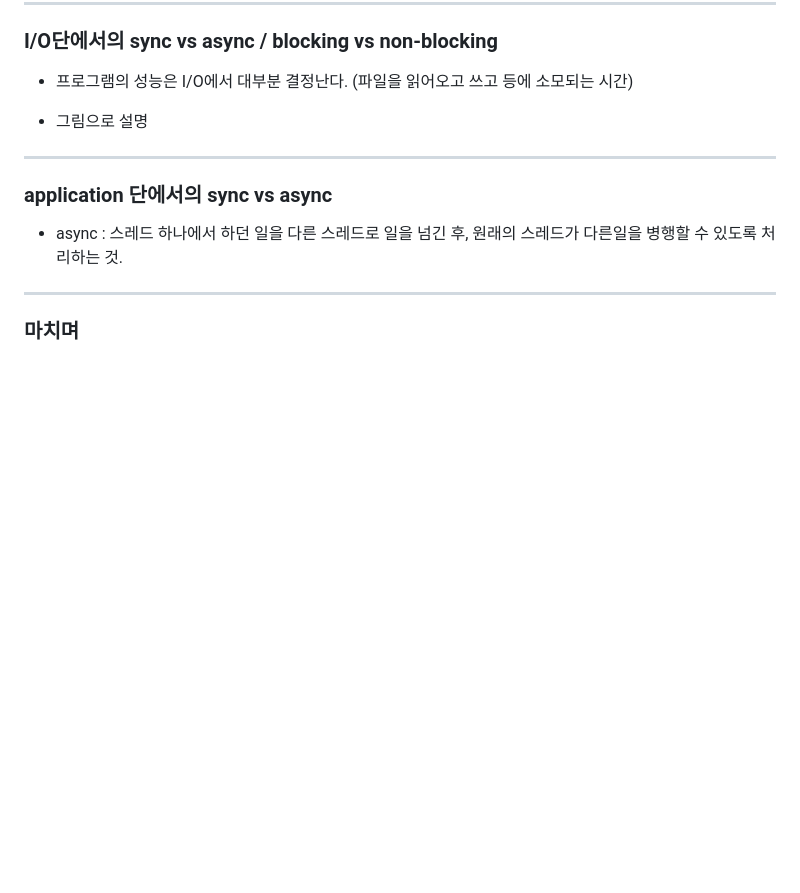
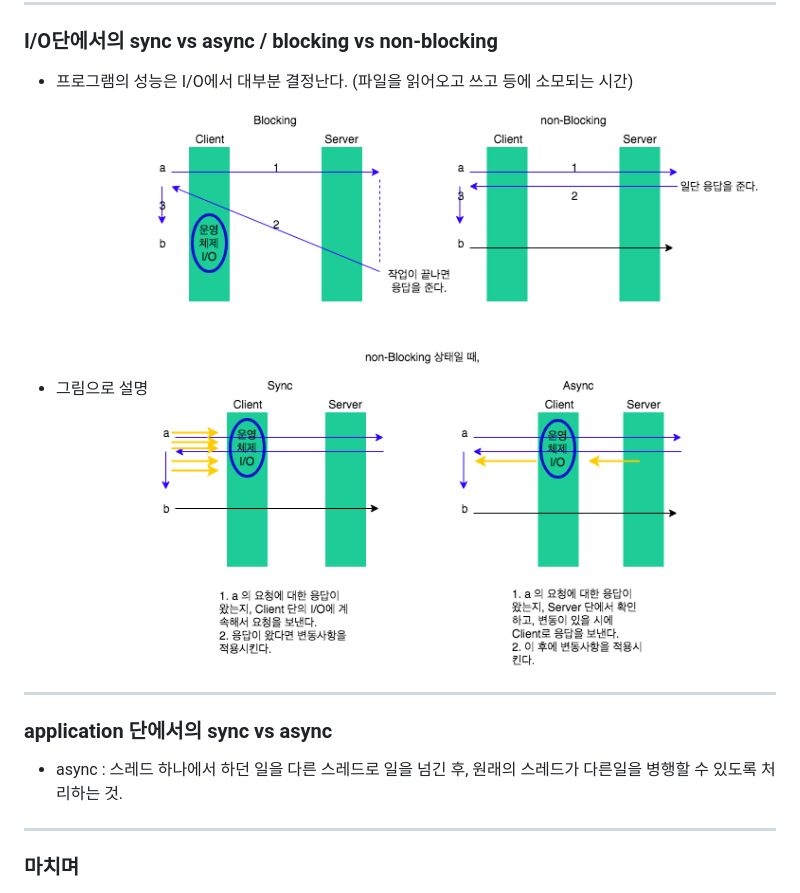
Before and after one commit to KOOSANGYOON/TIL, a Markdown page: TIL201808/pobi_thread_process.md, the part around the change. Rendered like a GitHub page; pictures changed too: TIL201808/pobi_study.png (added); blank space fills up the shorter version.

Commit message:
add pobi process/thread study

```diff
--- a/TIL201808/pobi_thread_process.md
+++ b/TIL201808/pobi_thread_process.md
@@ -62,6 +62,7 @@
 - 프로그램의 성능은 I/O에서 대부분 결정난다. (파일을 읽어오고 쓰고 등에 소모되는 시간)
 
 - 그림으로 설명
+ ![Image](./pobi_study.png)
 
 ---
 ### application 단에서의 sync vs async
```
